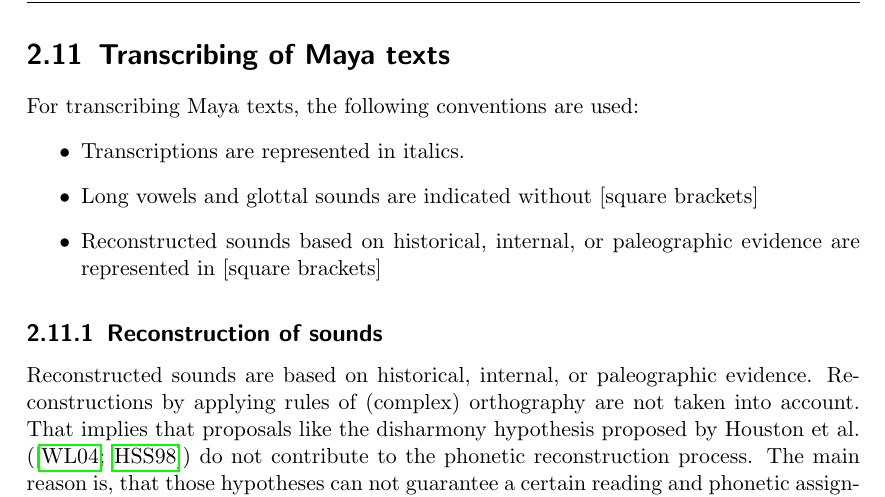
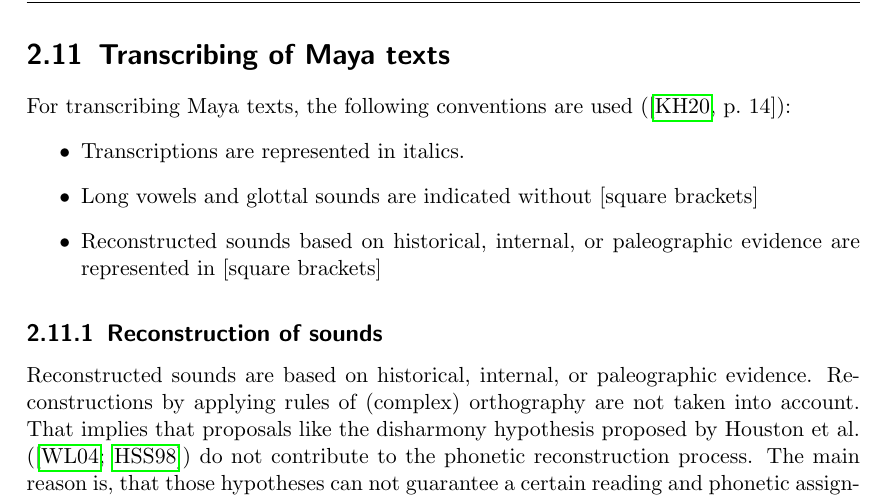
Before and after one commit to yax-lakam-tuun/maya-decipherment, a LaTeX thesis (main.tex, which reads terminology/terminology.tex): part of page 22 of 28, cut so that both start at the same text. Compiled offline with pdfLaTeX.

Commit message:
[#29] Working on transcribing of texts

```diff
--- a/terminology/terminology.tex
+++ b/terminology/terminology.tex
@@ -625,7 +625,7 @@ This work uses the long-standing convention for transliterate Maya signs (\cite{
 % LTeX: enabled=true
 
 \section{Transcribing of Maya texts}
-For transcribing Maya texts, the following conventions are used:
+For transcribing Maya texts, the following conventions are used (\cite[14]{kettunenhelmke2020}):
 \begin{itemize}
     \item Transcriptions are represented in italics.
     \item Long vowels and glottal sounds are indicated without [square brackets]
```
